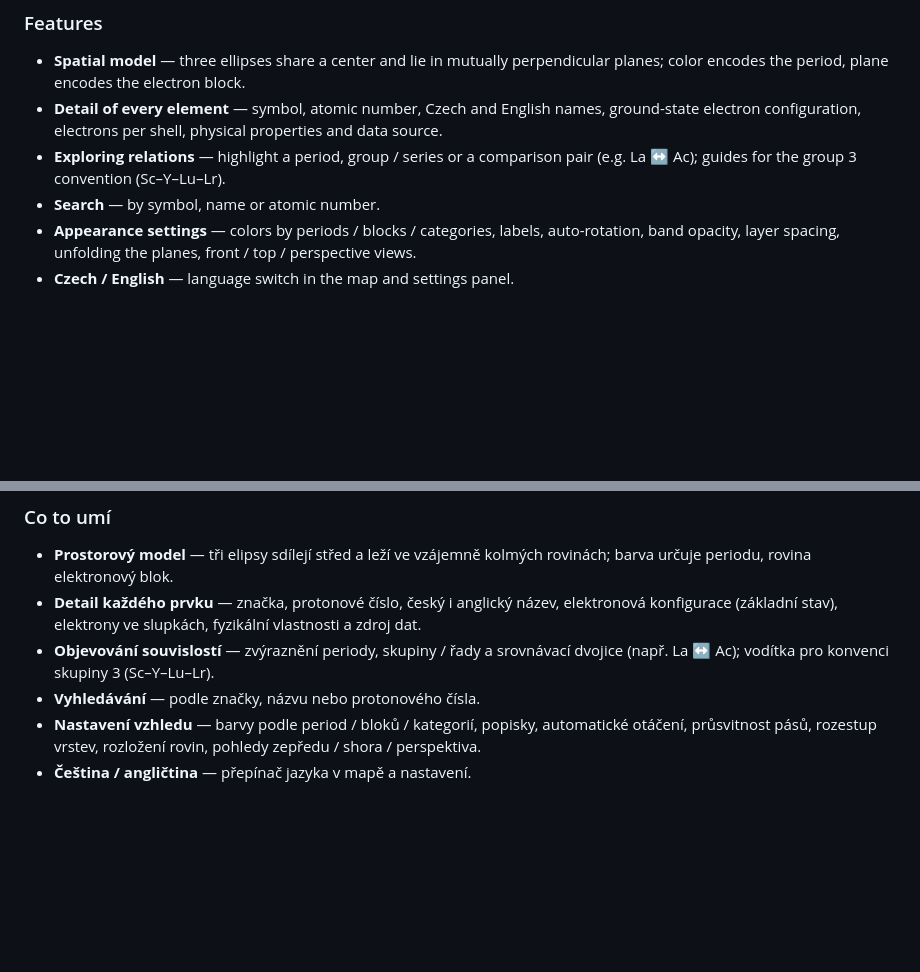
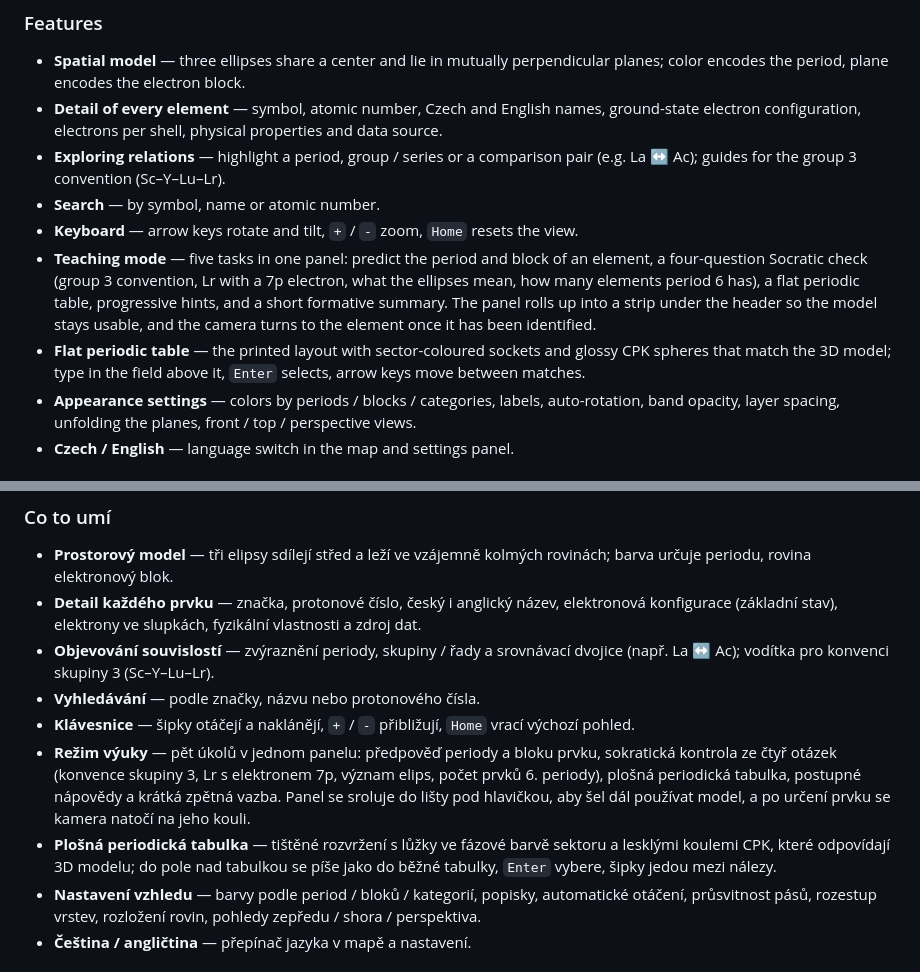
Before and after one commit to siberius/elementa, a Markdown page: README.md, 2 parts joined by grey strips. Drawn GitHub-style; blank space fills up the shorter version.

Commit message:
Dokumentace: režim výuky, plošná 2D tabulka a ovládání klávesnicí v README (CZ/EN)

```diff
--- a/README.md
+++ b/README.md
@@ -26,6 +26,16 @@ Interaktivní 3D vizualizace periodické soustavy prvků v jediném HTML souboru
 - **Exploring relations** — highlight a period, group / series or a comparison
   pair (e.g. La ↔ Ac); guides for the group 3 convention (Sc–Y–Lu–Lr).
 - **Search** — by symbol, name or atomic number.
+- **Keyboard** — arrow keys rotate and tilt, `+` / `-` zoom, `Home` resets the view.
+- **Teaching mode** — five tasks in one panel: predict the period and block of
+  an element, a four-question Socratic check (group 3 convention, Lr with a 7p
+  electron, what the ellipses mean, how many elements period 6 has), a flat
+  periodic table, progressive hints, and a short formative summary. The panel
+  rolls up into a strip under the header so the model stays usable, and the
+  camera turns to the element once it has been identified.
+- **Flat periodic table** — the printed layout with sector-coloured sockets and
+  glossy CPK spheres that match the 3D model; type in the field above it, `Enter`
+  selects, arrow keys move between matches.
 - **Appearance settings** — colors by periods / blocks / categories, labels,
   auto-rotation, band opacity, layer spacing, unfolding the planes,
   front / top / perspective views.
@@ -97,6 +107,16 @@ their own MIT license; the adopted database remains under CC BY-SA 3.0.
 - **Objevování souvislostí** — zvýraznění periody, skupiny / řady a srovnávací
   dvojice (např. La ↔ Ac); vodítka pro konvenci skupiny 3 (Sc–Y–Lu–Lr).
 - **Vyhledávání** — podle značky, názvu nebo protonového čísla.
+- **Klávesnice** — šipky otáčejí a naklánějí, `+` / `-` přibližují, `Home`
+  vrací výchozí pohled.
+- **Režim výuky** — pět úkolů v jednom panelu: předpověď periody a bloku prvku,
+  sokratická kontrola ze čtyř otázek (konvence skupiny 3, Lr s elektronem 7p,
+  význam elips, počet prvků 6. periody), plošná periodická tabulka, postupné
+  nápovědy a krátká zpětná vazba. Panel se sroluje do lišty pod hlavičkou,
+  aby šel dál používat model, a po určení prvku se kamera natočí na jeho kouli.
+- **Plošná periodická tabulka** — tištěné rozvržení s lůžky ve fázové barvě
+  sektoru a lesklými koulemi CPK, které odpovídají 3D modelu; do pole nad
+  tabulkou se píše jako do běžné tabulky, `Enter` vybere, šipky jedou mezi nálezy.
 - **Nastavení vzhledu** — barvy podle period / bloků / kategorií, popisky,
   automatické otáčení, průsvitnost pásů, rozestup vrstev, rozložení rovin,
   pohledy zepředu / shora / perspektiva.
```
